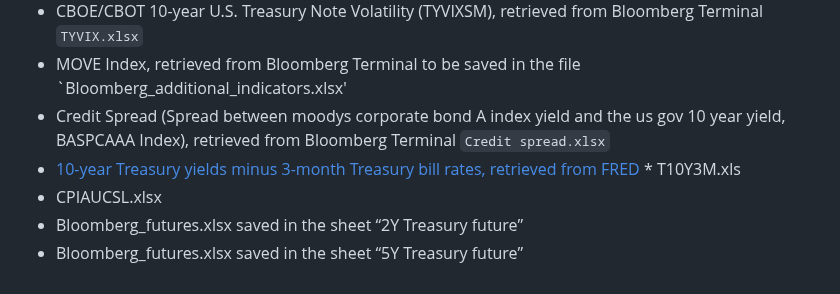
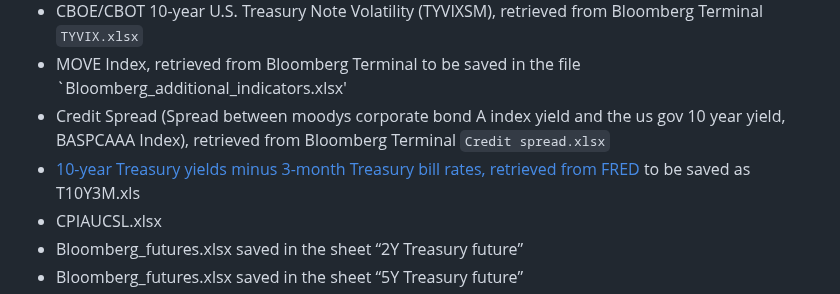
Before and after one commit to juliustheodor/long-term-volatility-news, a Markdown page: README.md, the part around the change. Rendered like a GitHub page.

```diff
--- a/README.md
+++ b/README.md
@@ -40,7 +40,7 @@ While the high-frequency return data (purchased from TickData) and the announcem
 * CBOE/CBOT 10-year U.S. Treasury Note Volatility (TYVIXSM), retrieved from Bloomberg Terminal `TYVIX.xlsx`
 * MOVE Index, retrieved from Bloomberg Terminal to be saved in the file `Bloomberg_additional_indicators.xlsx'
 * Credit Spread (Spread between moodys corporate bond A index yield and the us gov 10 year yield, BASPCAAA Index), retrieved from Bloomberg Terminal  `Credit spread.xlsx`
-* [10-year Treasury yields minus 3-month Treasury bill rates, retrieved from FRED](https://fred.stlouisfed.org/series/T10Y3M) * T10Y3M.xls
+* [10-year Treasury yields minus 3-month Treasury bill rates, retrieved from FRED](https://fred.stlouisfed.org/series/T10Y3M) to be saved as T10Y3M.xls
 * CPIAUCSL.xlsx
 * Bloomberg_futures.xlsx saved in the sheet “2Y Treasury future”
 * Bloomberg_futures.xlsx saved in the sheet “5Y Treasury future”
```
